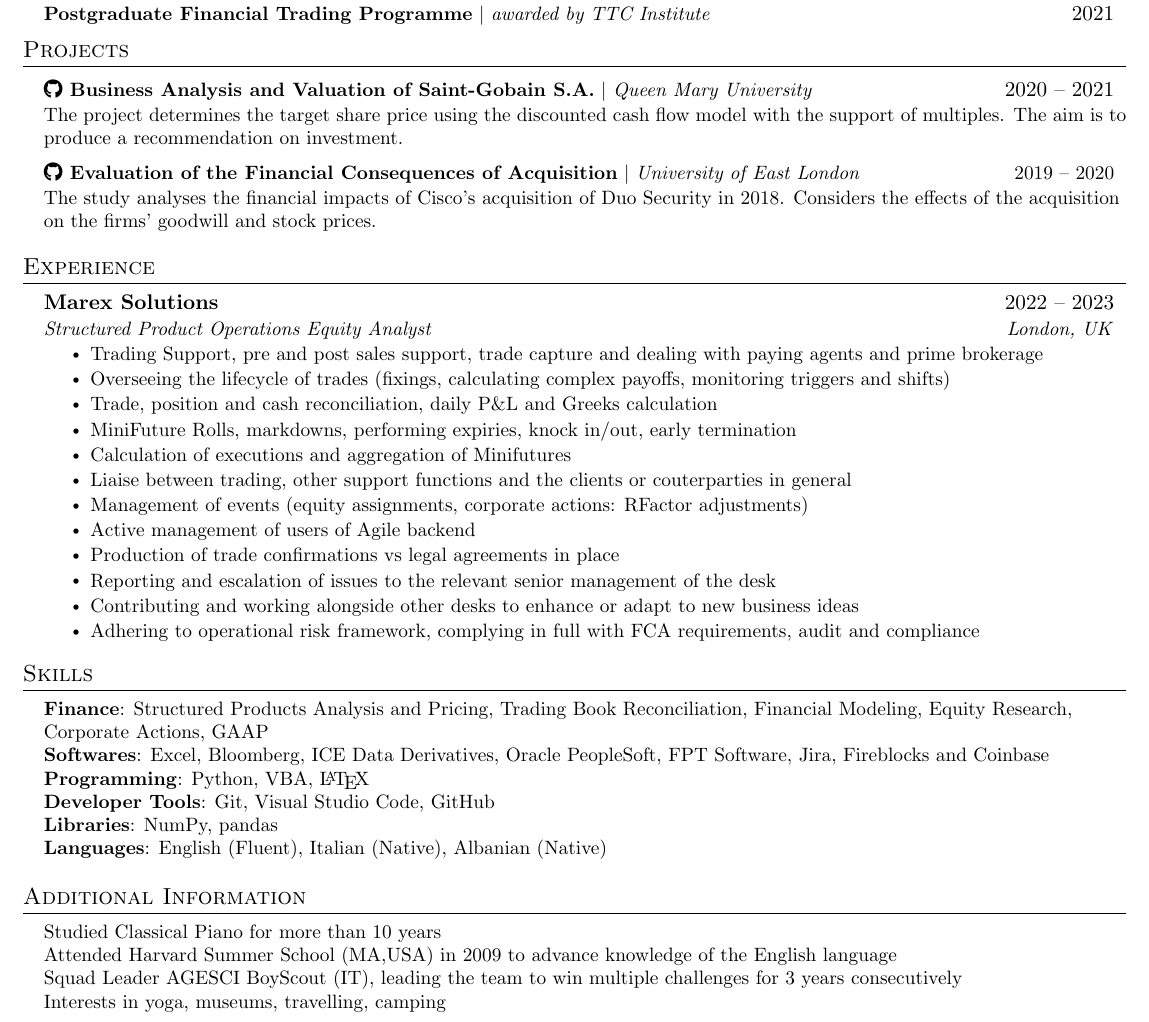
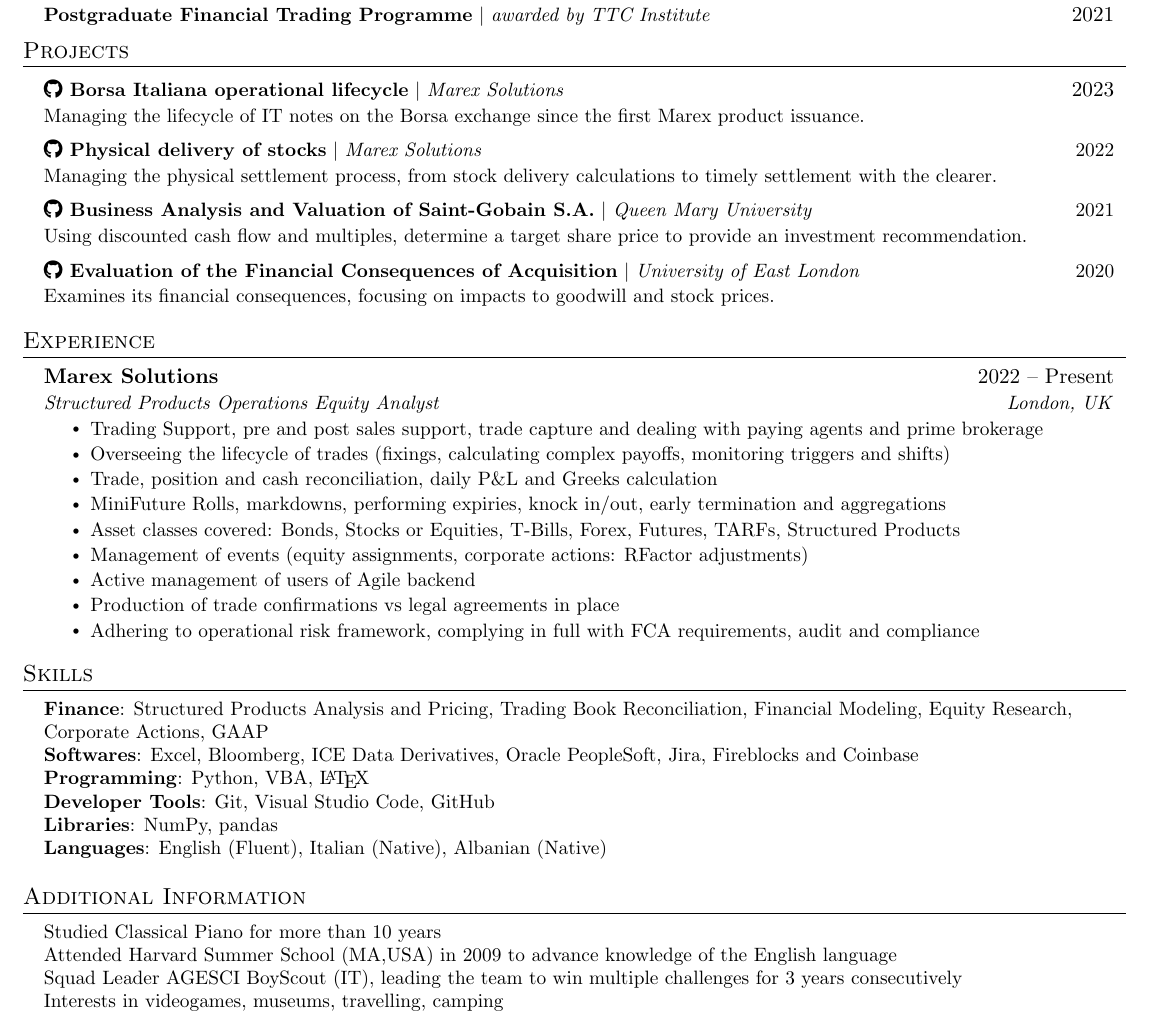
Before and after one commit to deasatko/CV, a LaTeX CV (CV.tex): part of the page, cut so that both start at the same text. Compiled offline with pdfLaTeX.

Commit message:
Added two more projects

```diff
--- a/CV.tex
+++ b/CV.tex
@@ -119,32 +119,35 @@
 \section{Projects}
     \resumeSubHeadingListStart
       \resumeProjectHeading
-        {\textbf{\href{https://github.com/deasatko/University/tree/main/Masters/Dissertation}{\faGithub} Business Analysis and Valuation of Saint-Gobain S.A.} $|$ \emph{Queen Mary University}}{2020 -- 2021}
-        \resumeText{The project determines the target share price using the discounted cash flow model with the support of multiples. The aim is to produce a recommendation on investment.}
+      {\textbf{\href{https://github.com/marex}{\faGithub} Borsa Italiana operational lifecycle} $|$ \emph{Marex Solutions}}{2023}
+      \resumeText{Managing the lifecycle of IT notes on the Borsa exchange since the first Marex product issuance.}
       \resumeProjectHeading
-      {\textbf{\href{https://github.com/deasatko/University/tree/main/Bachelors/Dissertation}{\faGithub} Evaluation of the Financial Consequences of Acquisition} $|$ \emph{University of East London}}{2019 -- 2020}
-      \resumeText{The study analyses the financial impacts of Cisco’s acquisition of Duo Security in 2018. Considers the effects of the acquisition on the firms’ goodwill and stock prices.}
-    \resumeSubHeadingListEnd
+      {\textbf{\href{https://github.com/marex}{\faGithub} Physical delivery of stocks} $|$ \emph{Marex Solutions}}{2022}
+      \resumeText{Managing the physical settlement process, from stock delivery calculations to timely settlement with the clearer.}
+      \resumeProjectHeading
+      {\textbf{\href{https://github.com/deasatko/University/tree/main/Masters/Dissertation}{\faGithub} Business Analysis and Valuation of Saint-Gobain S.A.} $|$ \emph{Queen Mary University}}{2021}
+      \resumeText{Using discounted cash flow and multiples, determine a target share price to provide an investment recommendation.}
+    \resumeProjectHeading
+    {\textbf{\href{https://github.com/deasatko/University/tree/main/Bachelors/Dissertation}{\faGithub} Evaluation of the Financial Consequences of Acquisition} $|$ \emph{University of East London}}{2020}
+    \resumeText{Examines its financial consequences, focusing on impacts to goodwill and stock prices.}
+\resumeSubHeadingListEnd
 
 %-----------EXPERIENCE-----------
 \section{Experience}
   \resumeSubHeadingListStart
 
     \resumeSubheading
-      {Marex Solutions}{2022 -- 2023}
-      {Structured Product Operations Equity Analyst}{London, UK}
+      {Marex Solutions}{2022 -- Present}
+      {Structured Products Operations Equity Analyst}{London, UK}
       \resumeItemListStart
         \resumeItem{Trading Support, pre and post sales support, trade capture and dealing with paying agents and prime brokerage}
         \resumeItem{Overseeing the lifecycle of trades (fixings, calculating complex payoffs, monitoring triggers and shifts)}
         \resumeItem{Trade, position and cash reconciliation, daily P\&L and Greeks calculation}
-        \resumeItem{MiniFuture Rolls, markdowns, performing expiries, knock in/out, early termination}
-        \resumeItem{Calculation of executions and aggregation of Minifutures}
-        \resumeItem{Liaise between trading, other support functions and the clients or couterparties in general}
+        \resumeItem{MiniFuture Rolls, markdowns, performing expiries, knock in/out, early termination and aggregations}
+        \resumeItem{Asset classes covered: Bonds, Stocks or Equities, T-Bills, Forex, Futures, TARFs, Structured Products}
         \resumeItem{Management of events (equity assignments, corporate actions: R\-Factor adjustments)}
         \resumeItem{Active management of users of Agile back\-end}
         \resumeItem{Production of trade confirmations vs legal agreements in place}
-        \resumeItem{Reporting and escalation of issues to the relevant senior management of the desk}
-        \resumeItem{Contributing and working alongside other desks to enhance or adapt to new business ideas}
         \resumeItem{Adhering to operational risk framework, complying in full with FCA requirements, audit and compliance}
       \resumeItemListEnd
 
@@ -155,7 +158,7 @@
  \begin{itemize}[leftmargin=0.15in, label={}]
     \small{\item{
      \textbf{Finance}{: Structured Products Analysis and Pricing, Trading Book Reconciliation, Financial Modeling, Equity Research, Corporate Actions, GAAP} \\
-     \textbf{Softwares}{: Excel, Bloomberg, ICE Data Derivatives, Oracle PeopleSoft, FPT Software, Jira, Fireblocks and Coinbase} \\
+     \textbf{Softwares}{: Excel, Bloomberg, ICE Data Derivatives, Oracle PeopleSoft, Jira, Fireblocks and Coinbase} \\
      \textbf{Programming}{: Python, VBA, \LaTeX} \\
      \textbf{Developer Tools}{: Git, Visual Studio Code, GitHub} \\
      \textbf{Libraries}{: NumPy, pandas} \\
@@ -170,7 +173,7 @@
     {Studied Classical Piano for more than 10 years} \\
     {Attended Harvard Summer School (MA,USA) in 2009 to advance knowledge of the English language} \\
     {Squad Leader AGESCI BoyScout (IT), leading the team to win multiple challenges for 3 years consecutively} \\
-    {Interests in yoga, museums, travelling, camping}
+    {Interests in videogames, museums, travelling, camping}
    }}
 \end{itemize}
 
```
Also changed, not shown: CV.pdf.
